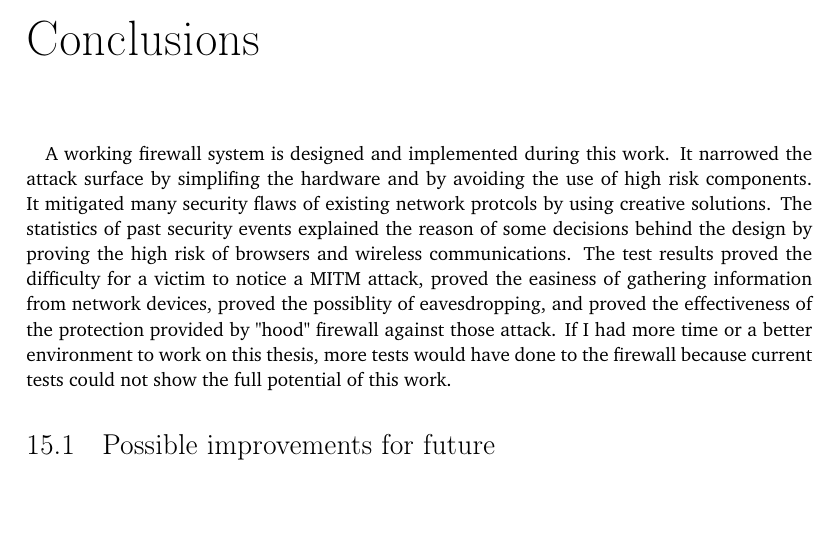
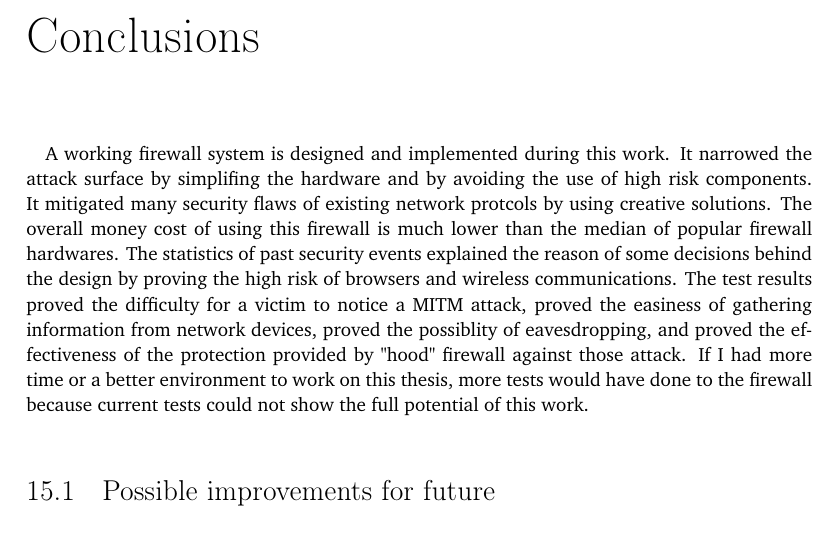
Before and after one commit to YongBinnnnnnnnnnnnnnnnnnnnnnnnnnnnnnnnn/hood, a LaTeX thesis (paper/paper.tex): part of page 71 of 86, cut so that both start at the same text, the shorter picture padded with empty space. Compiled offline with pdfLaTeX.

Commit message:
Update paper.tex

```diff
--- a/paper/paper.tex
+++ b/paper/paper.tex
@@ -1005,7 +1005,7 @@ As conclusion, the "hood" firewall successfully protected against eavesdropping
 
 \chapter{Conclusions}
 \paragraph{}
-A working firewall system is designed and implemented during this work. It narrowed the attack surface by simplifing the hardware and by avoiding the use of high risk components. It mitigated many security flaws of existing network protcols by using creative solutions. The statistics of past security events explained the reason of some decisions behind the design by proving the high risk of browsers and wireless communications. The test results proved the difficulty for a victim to notice a MITM attack, proved the easiness of gathering information from network devices, proved the possiblity of eavesdropping, and proved the effectiveness of the protection provided by "hood" firewall against those attack. If I had more time or a better environment to work on this thesis, more tests would have done to the firewall because current tests could not show the full potential of this work.
+A working firewall system is designed and implemented during this work. It narrowed the attack surface by simplifing the hardware and by avoiding the use of high risk components. It mitigated many security flaws of existing network protcols by using creative solutions. The overall money cost of using this firewall is much lower than the median of popular firewall hardwares. The statistics of past security events explained the reason of some decisions behind the design by proving the high risk of browsers and wireless communications. The test results proved the difficulty for a victim to notice a MITM attack, proved the easiness of gathering information from network devices, proved the possiblity of eavesdropping, and proved the effectiveness of the protection provided by "hood" firewall against those attack. If I had more time or a better environment to work on this thesis, more tests would have done to the firewall because current tests could not show the full potential of this work.
 
 \section{Possible improvements for future}
 \subsection{LSM and seccomp}
```
